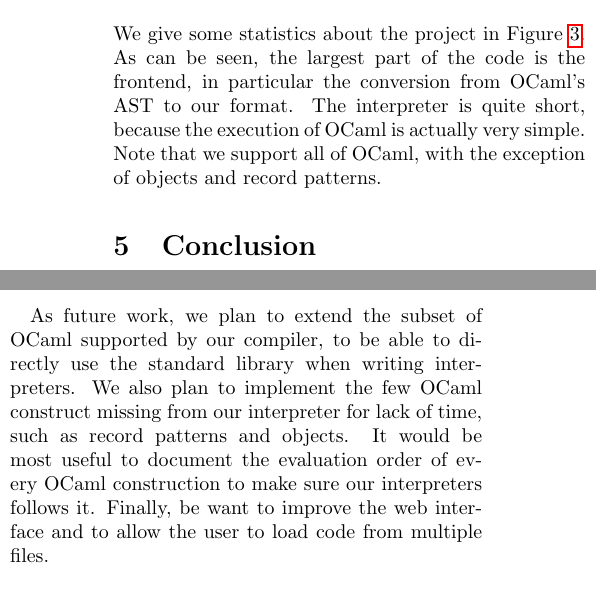
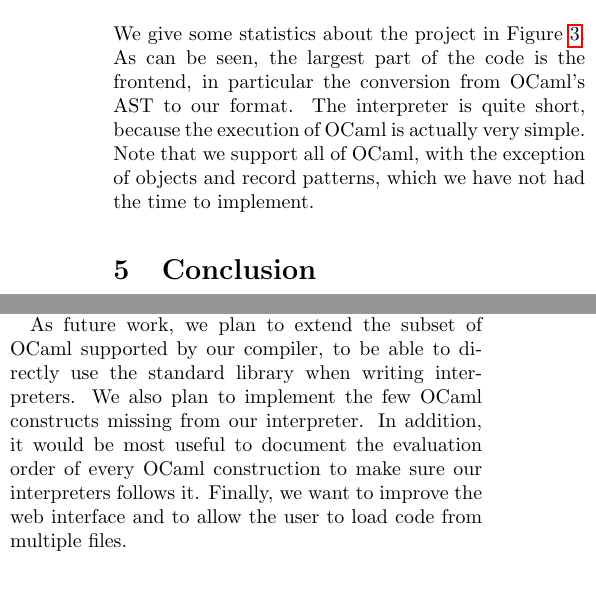
Before and after one commit to Docteur-Lalla/mlexplain-paper, a LaTeX paper (paper.tex): two parts of the columns of page 4 of 4, joined at a grey line, cut so that both start at the same text. Compiled offline with pdfLaTeX.

Commit message:
final tweaks

```diff
--- a/paper.tex
+++ b/paper.tex
@@ -278,7 +278,8 @@ We give some statistics about the project in Figure~\ref{fig:statistics}. As can
 be seen, the largest part of the code is the frontend, in particular the
 conversion from OCaml's AST to our format. The interpreter is quite short,
 because the execution of OCaml is actually very simple. Note that we support all
-of OCaml, with the exception of objects and record patterns.
+of OCaml, with the exception of objects and record patterns, which we have not
+had the time to implement.
 
 \begin{figure}
   \begin{tabular}{| c | c | c | c |}
@@ -315,11 +316,11 @@ playground for future evolution of the language.
 
 As future work, we plan to extend the subset of OCaml supported by our compiler,
 to be able to directly use the standard library when writing interpreters. We
-also plan to implement the few OCaml construct missing from our interpreter for
-lack of time, such as record patterns and objects. It would be most useful to
-document the evaluation order of every OCaml construction to make sure our
-interpreters follows it. Finally, be want to improve the web interface and to
-allow the user to load code from multiple files.
+also plan to implement the few OCaml constructs missing from our interpreter. In
+addition, it would be most useful to document the evaluation order of every
+OCaml construction to make sure our interpreters follows it. Finally, we want to
+improve the web interface and to allow the user to load code from multiple
+files.
 
 \bibliographystyle{plain}
 \bibliography{biblio}
```
Also changed, not shown: paper.tex (4 more changed lines).
